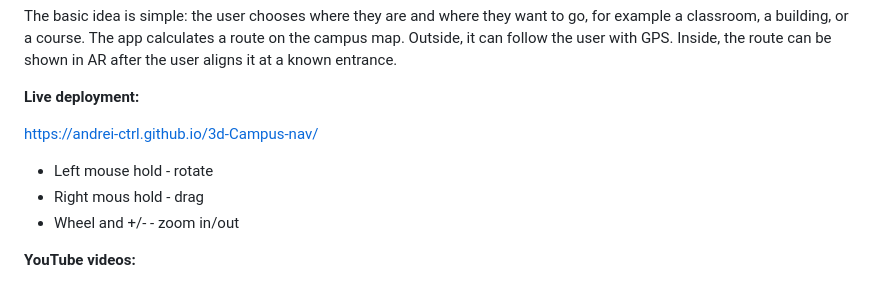
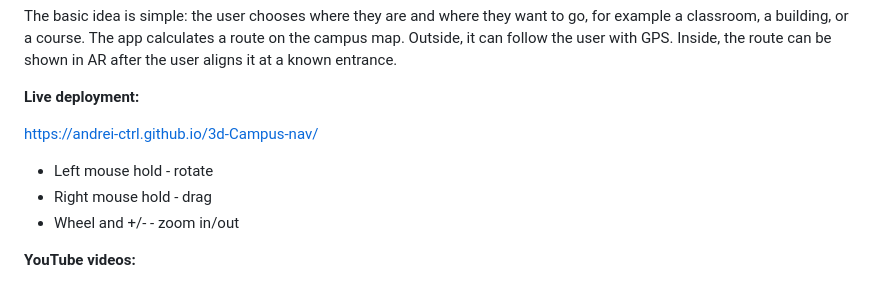
Before and after one commit to Andrei-ctrl/3d-Campus-nav, a Markdown page: README.md, the part around the change. Drawn GitHub-style.

Commit message:
Fix typo in README for mouse controls

```diff
--- a/README.md
+++ b/README.md
@@ -9,7 +9,7 @@ The basic idea is simple: the user chooses where they are and where they want to
 https://andrei-ctrl.github.io/3d-Campus-nav/
 
 - Left mouse hold - rotate
-- Right mous hold - drag
+- Right mouse hold - drag
 - Wheel and +/-  - zoom in/out
 
 **YouTube videos:**
```
